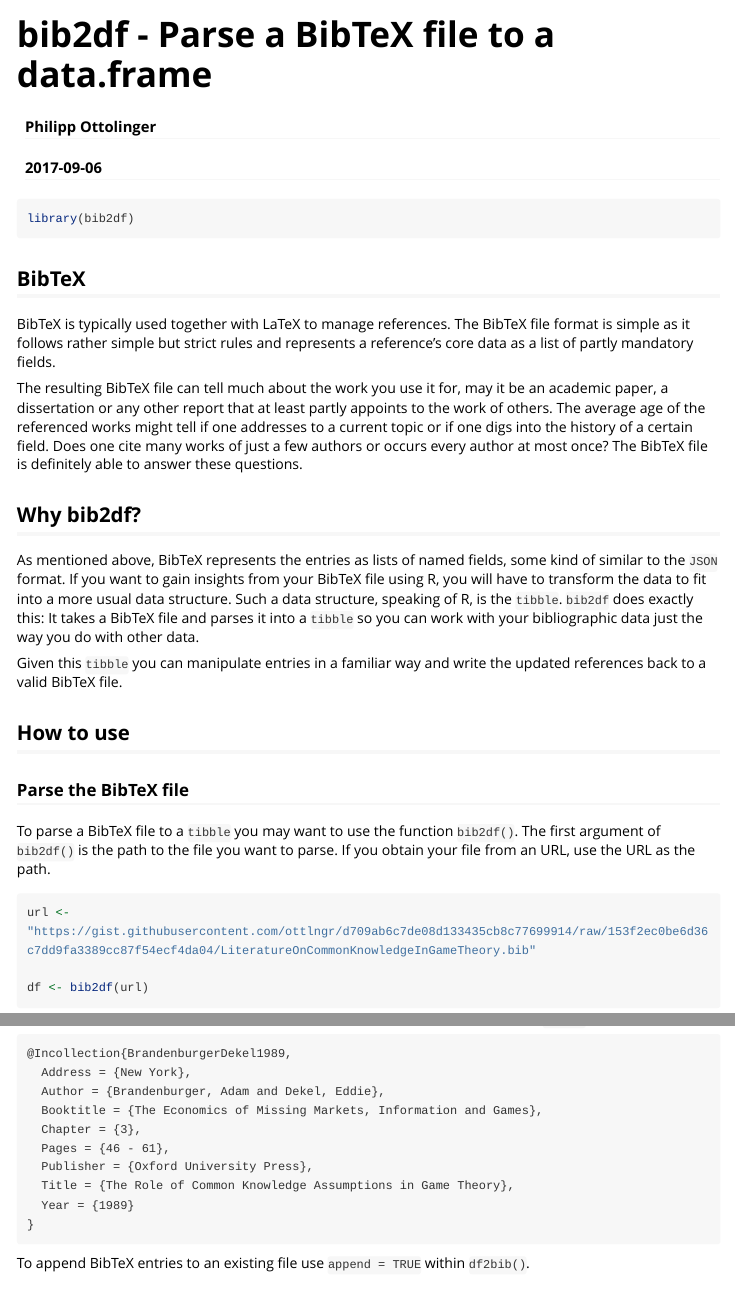
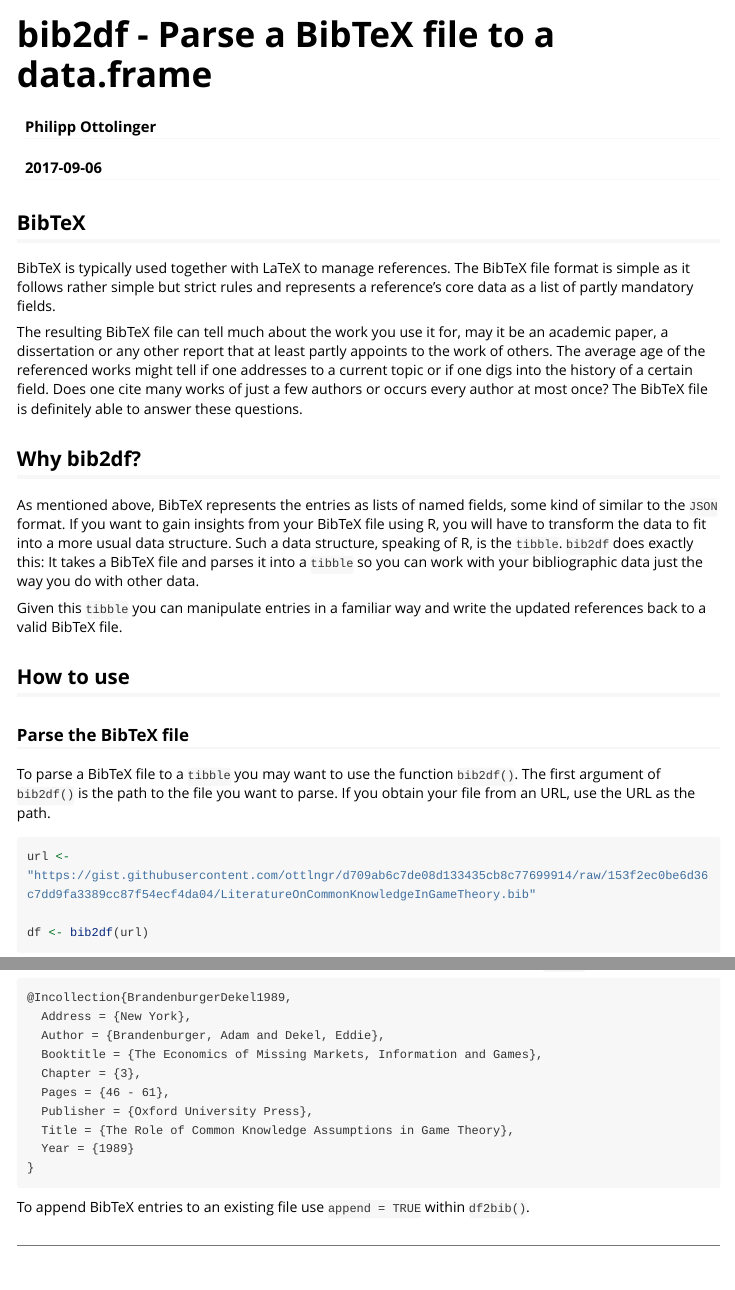
Before and after one commit to ropensci/bib2df, an R Markdown document (vignettes/bib2df.Rmd): the page in a window 1100 px wide, from its top, and a second part further down, joined at a grey line. Rendered offline with R 4.5, knitr and Pandoc, with nearby package versions; some code elsewhere in the file could not run offline; long lines of code are wrapped.

Commit message:
removed `install.packages()` from vignette and loaded the package silently

````diff
--- a/vignettes/bib2df.Rmd
+++ b/vignettes/bib2df.Rmd
@@ -14,10 +14,6 @@ knitr::opts_chunk$set(
   message = FALSE,
   warning = FALSE
 )
-```
-
-```{r eval=FALSE}
-library(bib2df)
 ```
 
 ## BibTeX
````
Also changed, not shown: vignettes/bib2df.Rmd (4 more changed lines).
